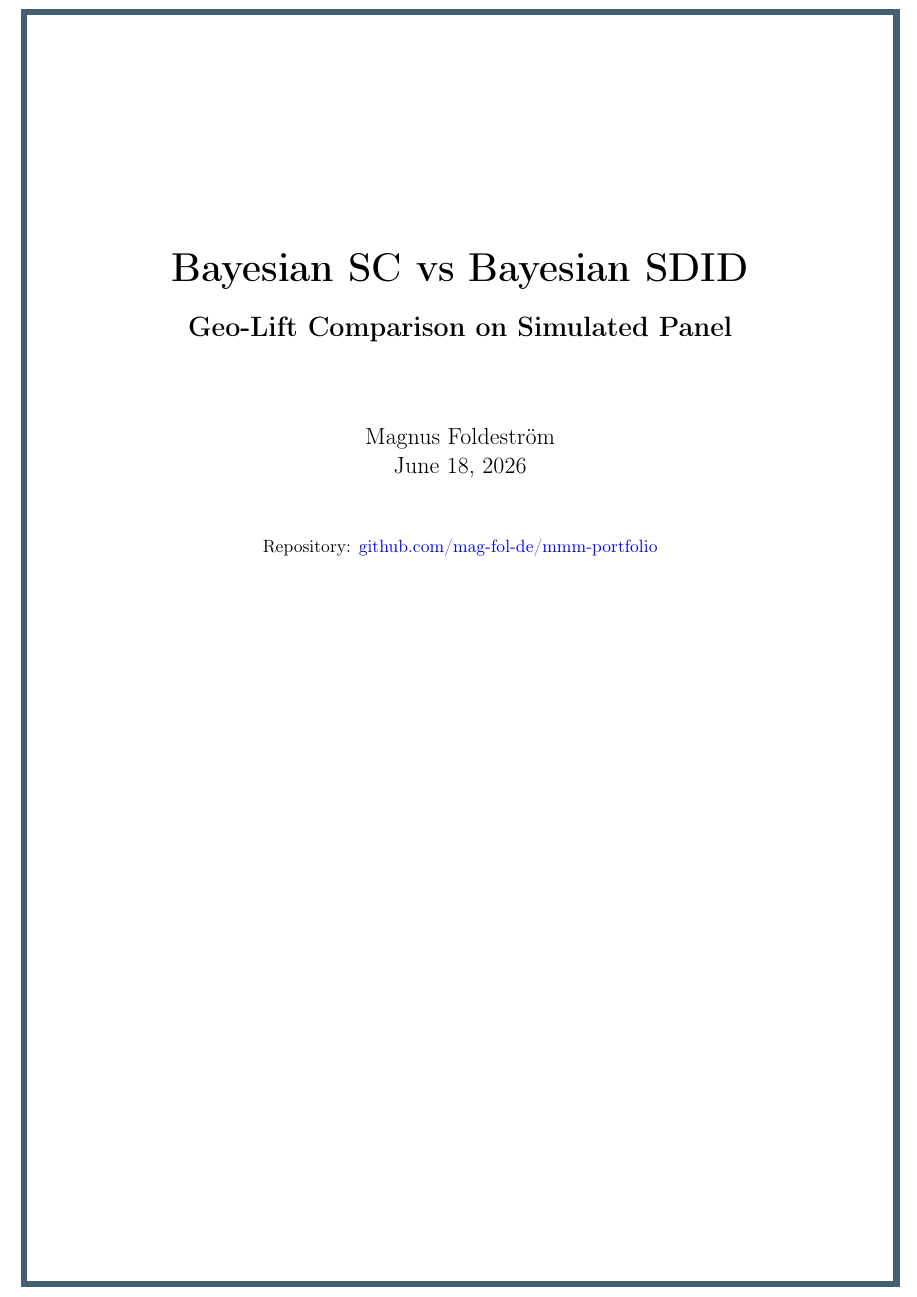
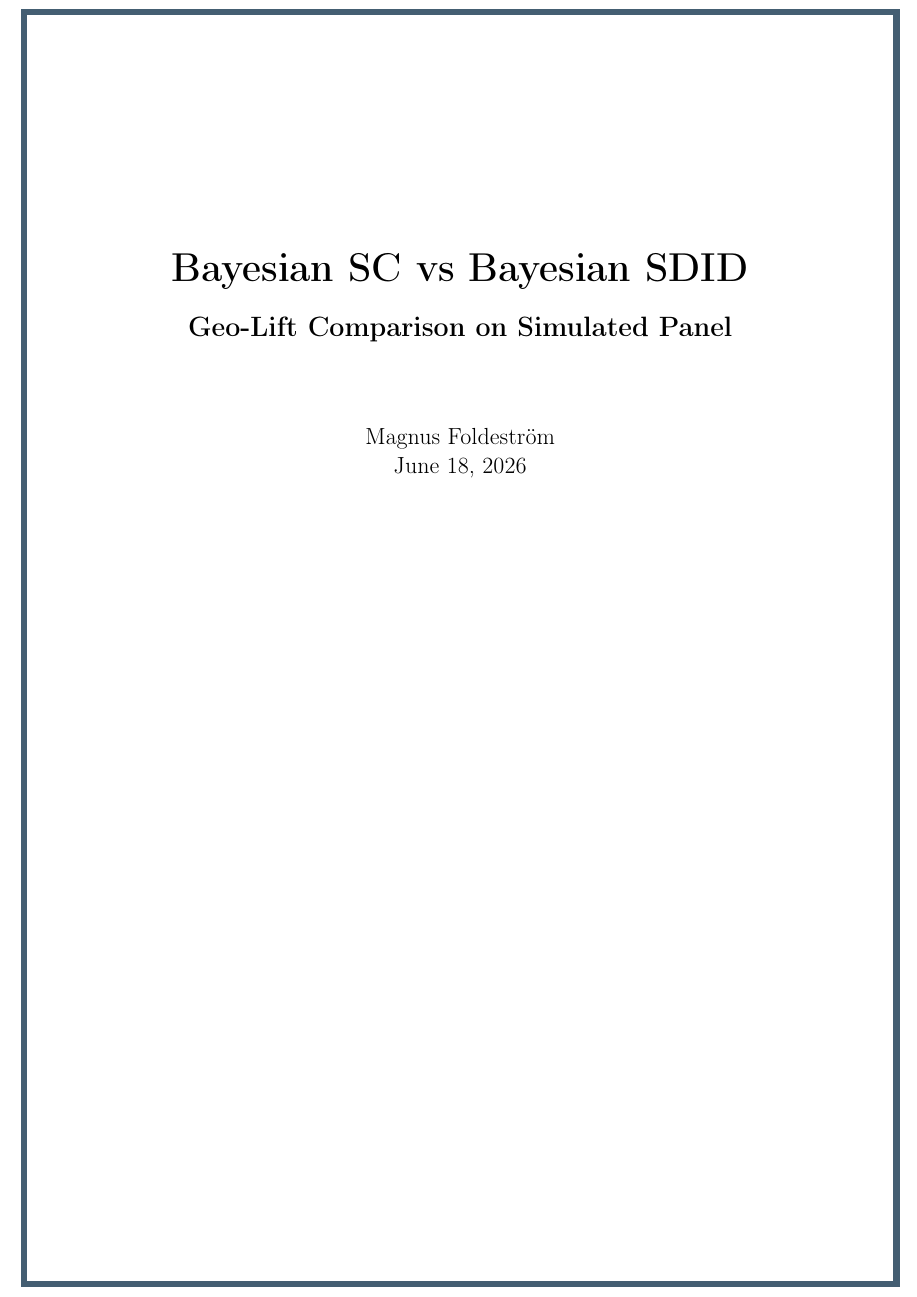
Before and after one commit to mag-fol-de/mmm-portfolio, a LaTeX document (04-bayesian-sc-sdid/report.tex): part of page 1 of 5, cut so that both start at the same text. Compiled offline with pdfLaTeX.

Commit message:
Remove repository link from BSC/SDID report title page

```diff
--- a/04-bayesian-sc-sdid/report.tex
+++ b/04-bayesian-sc-sdid/report.tex
@@ -41,8 +41,6 @@
 \par}
 \vspace{1.5cm}
 {\Large Magnus Foldeström\\ June 18, 2026\par}
-\vspace{1cm}
-{\normalsize Repository: \href{https://github.com/mag-fol-de/mmm-portfolio}{github.com/mag-fol-de/mmm-portfolio}\par}
 \vfill
 \end{titlepage}
 
```
Also changed, not shown: 04-bayesian-sc-sdid/report.pdf.
